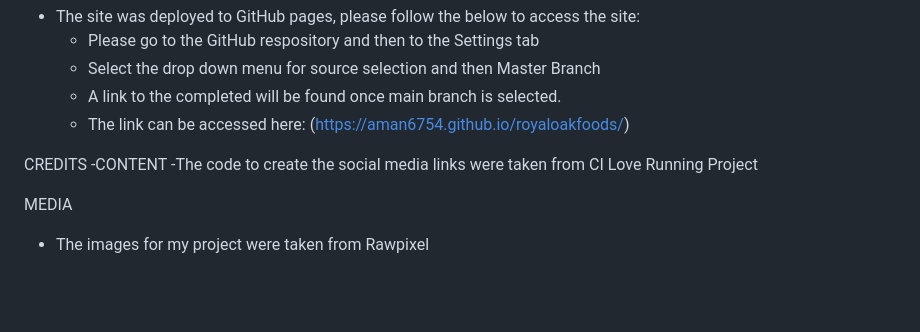
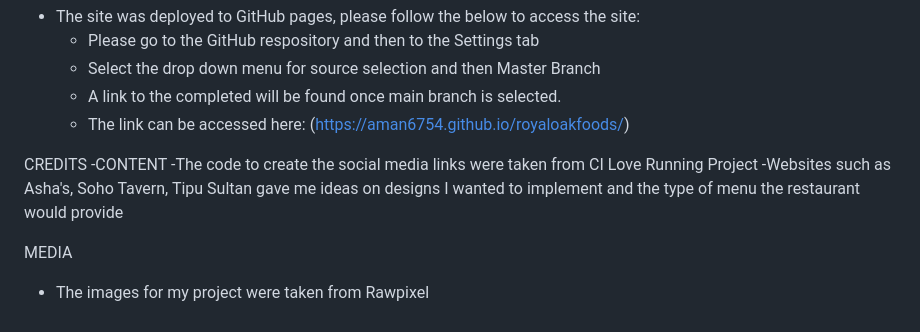
Before and after one commit to aman6754/royaloakfoods, a Markdown page: README.md, the part around the change. GitHub-like rendering; blank space fills up the shorter version.

```diff
--- a/README.md
+++ b/README.md
@@ -84,6 +84,7 @@ DEPLOYMENT
 CREDITS
 -CONTENT
   -The code to create the social media links were taken from CI Love Running Project
+  -Websites such as Asha's, Soho Tavern, Tipu Sultan gave me ideas on designs I wanted to implement and the type of menu the restaurant would provide
 
 MEDIA
 - The images for my project were taken from Rawpixel
```
